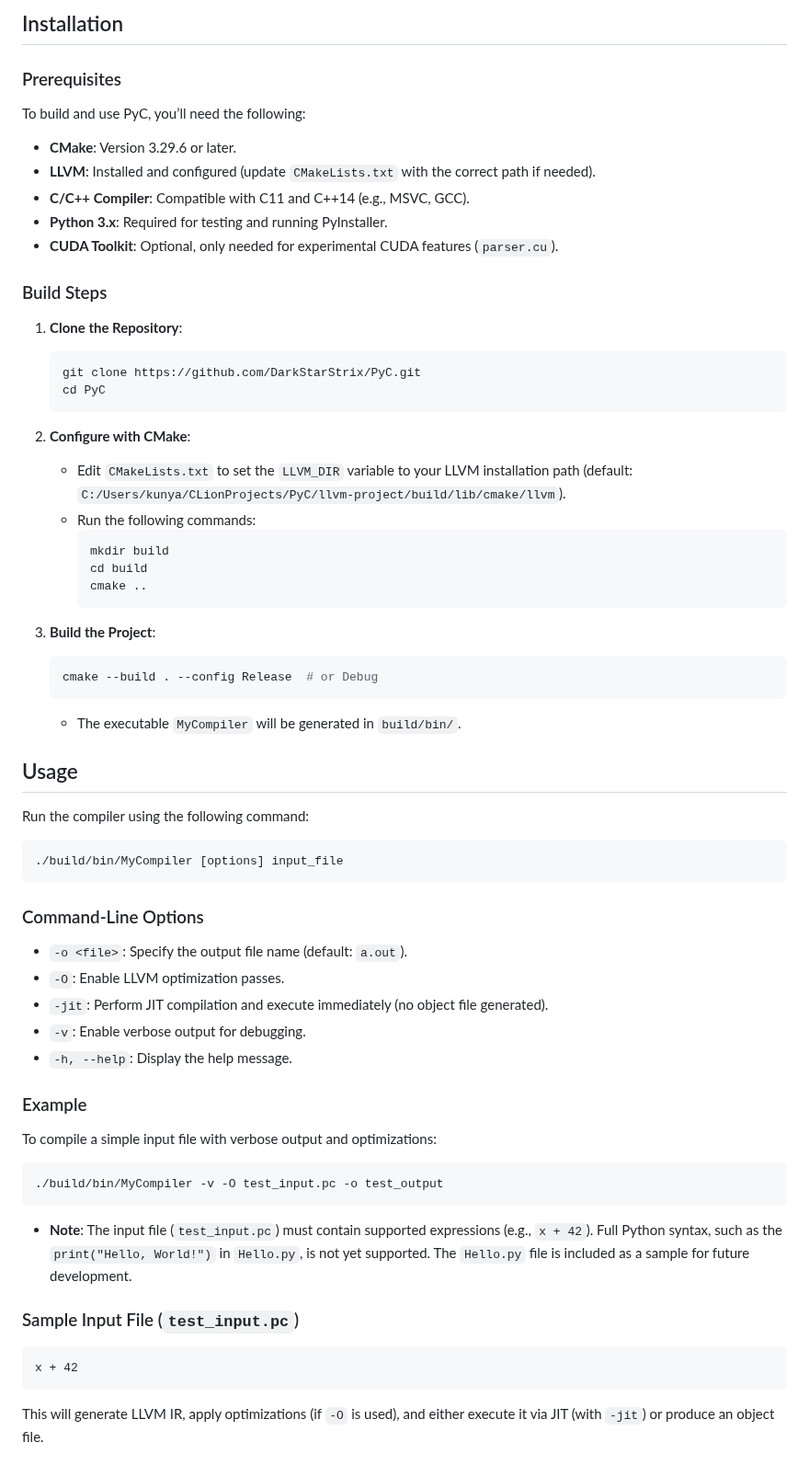
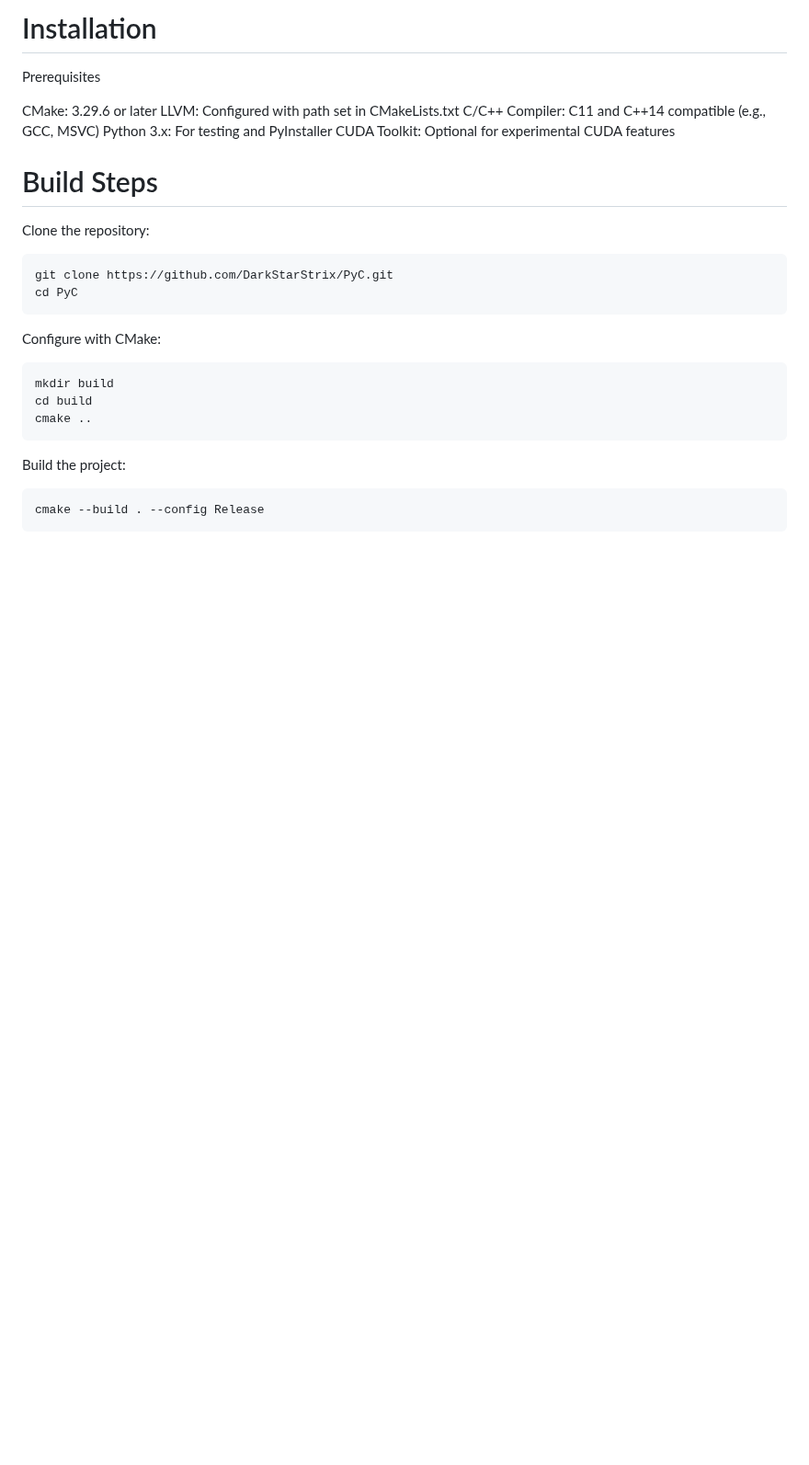
Before and after one commit to DarkStarStrix/PyC, a Markdown page: README.md, the part around one of its changes. Shown at 92% size. Drawn GitHub-style; blank space fills up the shorter version.

````diff
--- a/README.md
+++ b/README.md
@@ -64,71 +89,32 @@ darkstarstrix-pyc/
 ```
 
-## Installation
+# Installation
+Prerequisites
 
-### Prerequisites
+CMake: 3.29.6 or later
+LLVM: Configured with path set in CMakeLists.txt
+C/C++ Compiler: C11 and C++14 compatible (e.g., GCC, MSVC)
+Python 3.x: For testing and PyInstaller
+CUDA Toolkit: Optional for experimental CUDA features
 
-To build and use PyC, you’ll need the following:
+# Build Steps
 
-- **CMake**: Version 3.29.6 or later.
-- **LLVM**: Installed and configured (update `CMakeLists.txt` with the correct path if needed).
-- **C/C++ Compiler**: Compatible with C11 and C++14 (e.g., MSVC, GCC).
-- **Python 3.x**: Required for testing and running PyInstaller.
-- **CUDA Toolkit**: Optional, only needed for experimental CUDA features (`parser.cu`).
-
-### Build Steps
-
-1. **Clone the Repository**:
-   ```bash
-   git clone https://github.com/DarkStarStrix/PyC.git
-   cd PyC
-   ```
-
-2. **Configure with CMake**:
-   - Edit `CMakeLists.txt` to set the `LLVM_DIR` variable to your LLVM installation path (default: `C:/Users/kunya/CLionProjects/PyC/llvm-project/build/lib/cmake/llvm`).
-   - Run the following commands:
-     ```bash
-     mkdir build
-     cd build
-     cmake ..
-     ```
-
-3. **Build the Project**:
-   ```bash
-   cmake --build . --config Release  # or Debug
-   ```
-   - The executable `MyCompiler` will be generated in `build/bin/`.
-
-## Usage
-
-Run the compiler using the following command:
-
-```bash
-./build/bin/MyCompiler [options] input_file
+Clone the repository:
+```
+git clone https://github.com/DarkStarStrix/PyC.git
+cd PyC
 ```
 
-### Command-Line Options
-
-- `-o <file>`: Specify the output file name (default: `a.out`).
-- `-O`: Enable LLVM optimization passes.
-- `-jit`: Perform JIT compilation and execute immediately (no object file generated).
-- `-v`: Enable verbose output for debugging.
-- `-h, --help`: Display the help message.
-
-### Example
-
-To compile a simple input file with verbose output and optimizations:
-
-```bash
-./build/bin/MyCompiler -v -O test_input.pc -o test_output
+Configure with CMake:
+```
+mkdir build
+cd build
+cmake ..
 ```
 
-- **Note**: The input file (`test_input.pc`) must contain supported expressions (e.g., `x + 42`). Full Python syntax, such as the `print("Hello, World!")` in `Hello.py`, is not yet supported. The `Hello.py` file is included as a sample for future development.
-
-### Sample Input File (`test_input.pc`)
-
+Build the project:
 ```
-x + 42
+cmake --build . --config Release
 ```
 
-This will generate LLVM IR, apply optimizations (if `-O` is used), and either execute it via JIT (with `-jit`) or produce an object file.
 
````
Also changed, not shown: other parts of README.md (+152 -96 lines).
